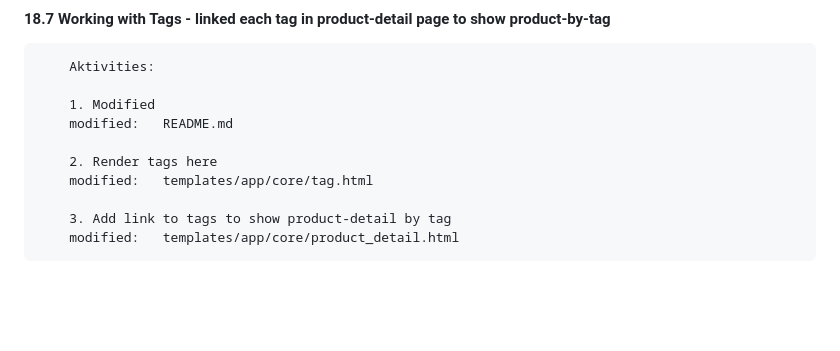
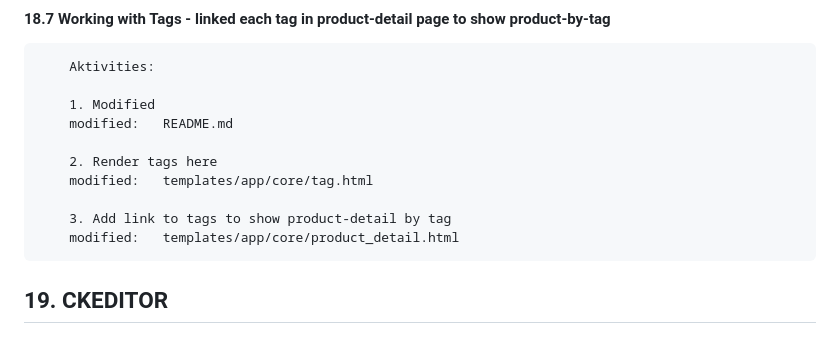
Before and after one commit to gurnitha/django-nest-multivendor, a Markdown page: README.md, the part around the change. Drawn GitHub-style; blank space fills up the shorter version.

Commit message:
--------19. CKEDITOR--------

```diff
--- a/README.md
+++ b/README.md
@@ -1513,3 +1513,6 @@ Github repository: https://github.com/gurnitha/django-nest-multivendor
 
         3. Add link to tags to show product-detail by tag
         modified:   templates/app/core/product_detail.html
+
+
+## 19. CKEDITOR
```
